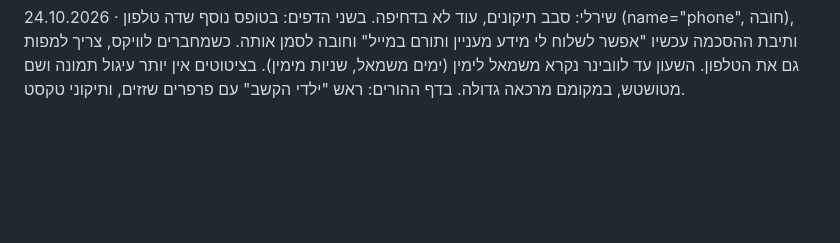
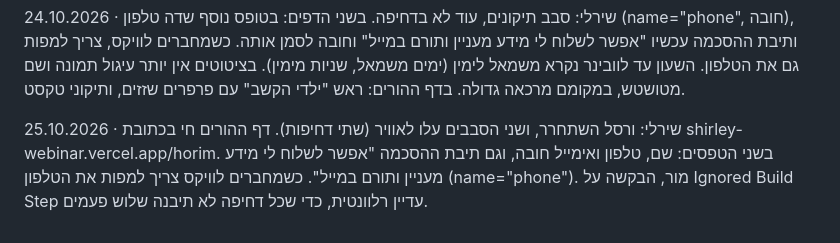
Before and after one commit to mor-nextlevel/shirley-hershko, a Markdown page: לוח-הודעות.md, the part around the change. Drawn GitHub-style; blank space fills up the shorter version.

Commit message:
הוראות ולוח הודעות: הלוגו הזז, והעלייה של היום
Co-Authored-By: Claude Opus 5.5 <noreply@anthropic.com>

```diff
--- a/לוח-הודעות.md
+++ b/לוח-הודעות.md
@@ -47,3 +47,5 @@ Settings > Git > Ignored Build Step
 24.10.2026 · שירלי: עדכון להודעה הקודמת. שירלי החליפה את צבעי דף ההורים: במקום הפסטל של "ילדי הקשב", כהה חם בבורדו וענבר, עם ראש הלוגו. הקובץ yaldei.css נמחק, ובמקומו webinar/horim.css (רק טוקנים של צבע, נטען אחרי lp.css בדף ההורים). גם זה מחכה לדחיפה של מחר.
 
 24.10.2026 · שירלי: סבב תיקונים, עוד לא בדחיפה. בשני הדפים: בטופס נוסף שדה טלפון (name="phone", חובה), ותיבת ההסכמה עכשיו "אפשר לשלוח לי מידע מעניין ותורם במייל" וחובה לסמן אותה. כשמחברים לוויקס, צריך למפות גם את הטלפון. השעון עד לוובינר נקרא משמאל לימין (ימים משמאל, שניות מימין). בציטוטים אין יותר עיגול תמונה ושם מטושטש, במקומם מרכאה גדולה. בדף ההורים: ראש "ילדי הקשב" עם פרפרים שזזים, ותיקוני טקסט.
+
+25.10.2026 · שירלי: ורסל השתחרר, ושני הסבבים עלו לאוויר (שתי דחיפות). דף ההורים חי בכתובת shirley-webinar.vercel.app/horim. בשני הטפסים: שם, טלפון ואימייל חובה, וגם תיבת ההסכמה "אפשר לשלוח לי מידע מעניין ותורם במייל". כשמחברים לוויקס צריך למפות את הטלפון (name="phone"). מור, הבקשה על Ignored Build Step עדיין רלוונטית, כדי שכל דחיפה לא תיבנה שלוש פעמים.
```
Also changed, not shown: CLAUDE.md (+1 -1 lines).
